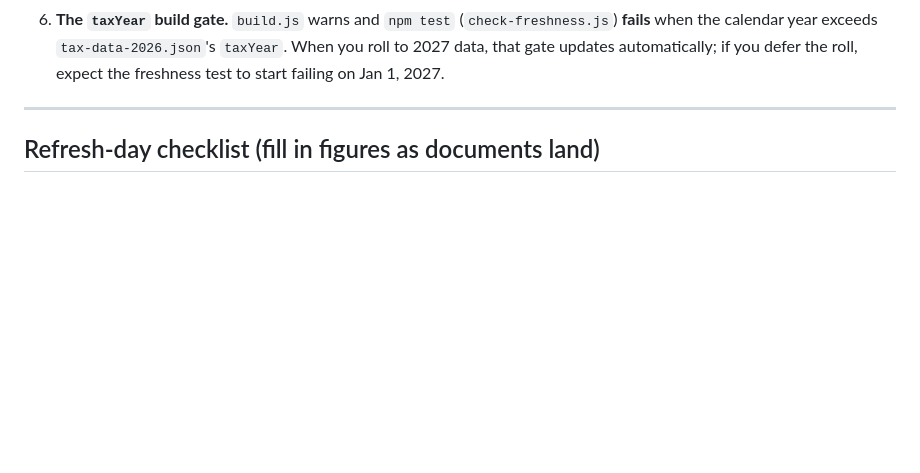
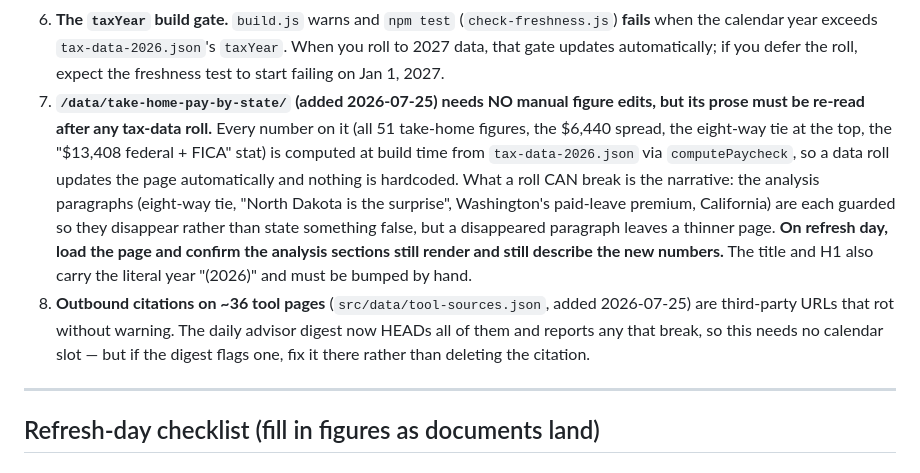
Before and after one commit to edyda99/tools-cherry, a Markdown page: docs/2026-refresh-inventory.md, the part around the change. Drawn GitHub-style; blank space fills up the shorter version.

Commit message:
Add take-home study and citation URLs to refresh inventory

```diff
--- a/docs/2026-refresh-inventory.md
+++ b/docs/2026-refresh-inventory.md
@@ -116,6 +116,20 @@ runner does not "helpfully" change a number that is supposed to stay constant.
    **fails** when the calendar year exceeds `tax-data-2026.json`'s `taxYear`. When you roll
    to 2027 data, that gate updates automatically; if you defer the roll, expect the
    freshness test to start failing on Jan 1, 2027.
+7. **`/data/take-home-pay-by-state/` (added 2026-07-25) needs NO manual figure edits, but its
+   prose must be re-read after any tax-data roll.** Every number on it (all 51 take-home
+   figures, the $6,440 spread, the eight-way tie at the top, the "$13,408 federal + FICA"
+   stat) is computed at build time from `tax-data-2026.json` via `computePaycheck`, so a data
+   roll updates the page automatically and nothing is hardcoded. What a roll CAN break is the
+   narrative: the analysis paragraphs (eight-way tie, "North Dakota is the surprise",
+   Washington's paid-leave premium, California) are each guarded so they disappear rather than
+   state something false, but a disappeared paragraph leaves a thinner page. **On refresh day,
+   load the page and confirm the analysis sections still render and still describe the new
+   numbers.** The title and H1 also carry the literal year "(2026)" and must be bumped by hand.
+8. **Outbound citations on ~36 tool pages** (`src/data/tool-sources.json`, added 2026-07-25)
+   are third-party URLs that rot without warning. The daily advisor digest now HEADs all of
+   them and reports any that break, so this needs no calendar slot — but if the digest flags
+   one, fix it there rather than deleting the citation.
 
 ---
 
```
